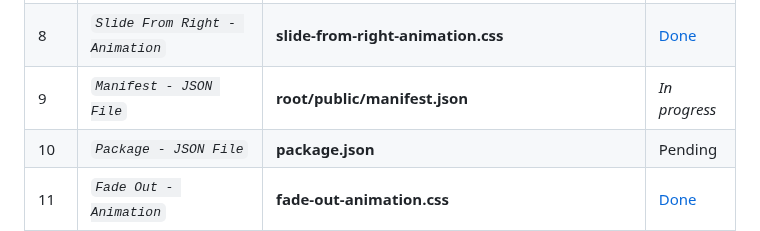
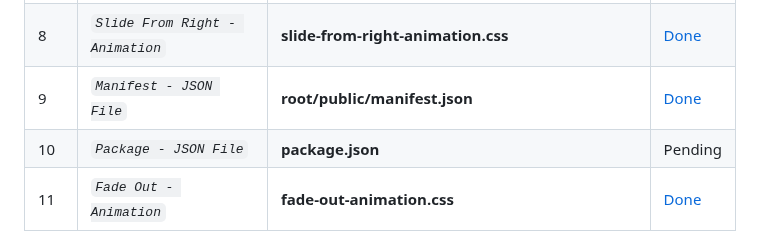
Before and after one commit to abraham-ukachi/cinetech, a Markdown page: README.md, the part around the change. Rendered like a GitHub page.

Commit message:
:memo: Status update: Manifest - JSON File is *done*

```diff
--- a/README.md
+++ b/README.md
@@ -176,7 +176,7 @@ These are some of the things we did or plan to do, in addition to this project's
 | 6 | *`Slide From Left - Animation`* | **slide-from-left-animation.css** | [Done](./root/public/assets/animations/slide-from-left-animation.css) |
 | 7 | *`Slide Right - Animation`* | **slide-right-animation.css** | [Done](./root/public/assets/animations/slide-right-animation.css) |
 | 8 | *`Slide From Right - Animation`* | **slide-from-right-animation.css** | [Done](./root/public/assets/animations/slide-from-right-animation.css) |
-| 9 | *`Manifest - JSON File`* | **root/public/manifest.json** | *_In progress_* |
+| 9 | *`Manifest - JSON File`* | **root/public/manifest.json** | [Done](./root/public/manifest.json) |
 | 10 | *`Package - JSON File`* | **package.json** | Pending |
 | 11 | *`Fade Out - Animation`* | **fade-out-animation.css** | [Done](./root/public/assets/animations/fade-out-animation.css) |
 | 12 | *`Slide Down - Animation`* | **slide-down-animation.css** | [Done](./root/public/assets/animations/slide-down-animation.css) |
```
